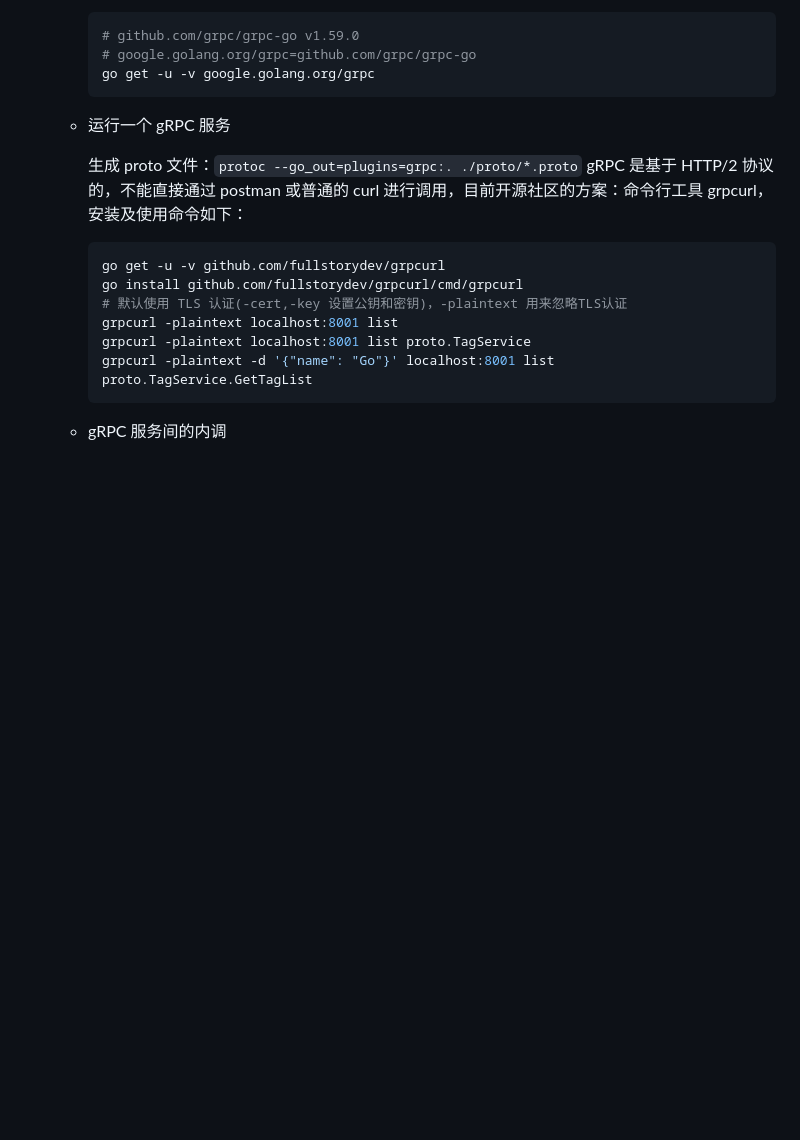
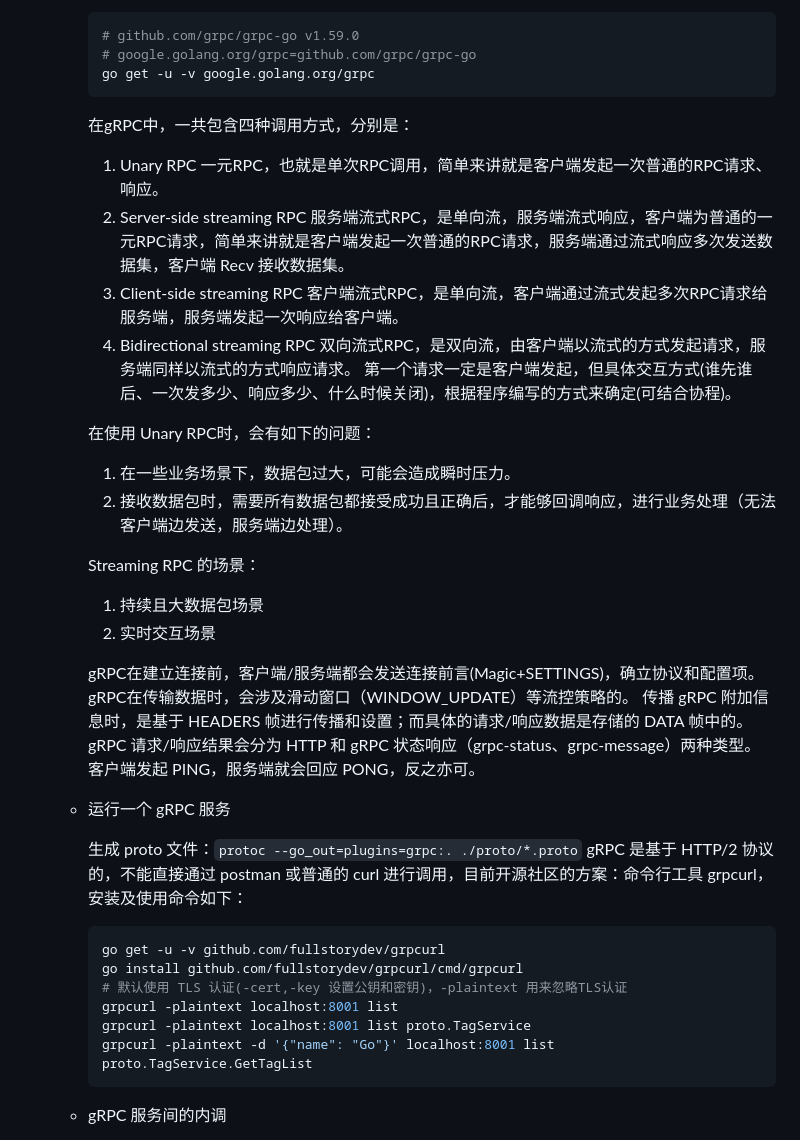
Before and after one commit to dapings/examples, a Markdown page: go-programing-tour-2023/README.md, the part around the change printed below. GitHub-like rendering; blank space fills up the shorter version.

Commit message:
grpc usage summary, e.g. invoke method, magic, window_update, status

````diff
--- a/go-programing-tour-2023/README.md
+++ b/go-programing-tour-2023/README.md
@@ -122,6 +123,26 @@
      # google.golang.org/grpc=github.com/grpc/grpc-go
      go get -u -v google.golang.org/grpc
      ```
+     在gRPC中，一共包含四种调用方式，分别是：
+     1. Unary RPC 一元RPC，也就是单次RPC调用，简单来讲就是客户端发起一次普通的RPC请求、响应。
+     2. Server-side streaming RPC 服务端流式RPC，是单向流，服务端流式响应，客户端为普通的一元RPC请求，简单来讲就是客户端发起一次普通的RPC请求，服务端通过流式响应多次发送数据集，客户端 Recv 接收数据集。
+     3. Client-side streaming RPC 客户端流式RPC，是单向流，客户端通过流式发起多次RPC请求给服务端，服务端发起一次响应给客户端。
+     4. Bidirectional streaming RPC 双向流式RPC，是双向流，由客户端以流式的方式发起请求，服务端同样以流式的方式响应请求。
+        第一个请求一定是客户端发起，但具体交互方式(谁先谁后、一次发多少、响应多少、什么时候关闭)，根据程序编写的方式来确定(可结合协程)。
+
+     在使用 Unary RPC时，会有如下的问题：
+     1. 在一些业务场景下，数据包过大，可能会造成瞬时压力。
+     2. 接收数据包时，需要所有数据包都接受成功且正确后，才能够回调响应，进行业务处理（无法客户端边发送，服务端边处理）。
+
+     Streaming RPC 的场景：
+     1. 持续且大数据包场景
+     2. 实时交互场景
+
+     gRPC在建立连接前，客户端/服务端都会发送连接前言(Magic+SETTINGS)，确立协议和配置项。
+     gRPC在传输数据时，会涉及滑动窗口（WINDOW_UPDATE）等流控策略的。
+     传播 gRPC 附加信息时，是基于 HEADERS 帧进行传播和设置；而具体的请求/响应数据是存储的 DATA 帧中的。
+     gRPC 请求/响应结果会分为 HTTP 和 gRPC 状态响应（grpc-status、grpc-message）两种类型。
+     客户端发起 PING，服务端就会回应 PONG，反之亦可。
 
    - 运行一个 gRPC 服务
 
````
Also changed, not shown: other parts of go-programing-tour-2023/README.md (+1 -0 lines).
